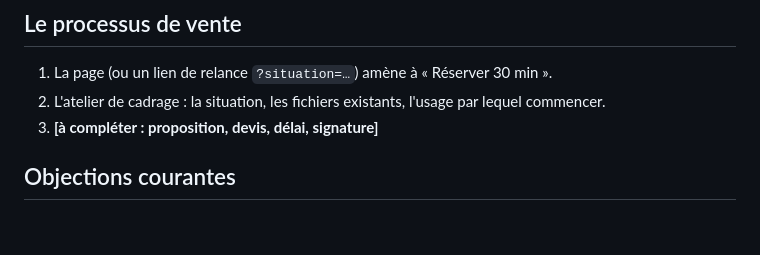
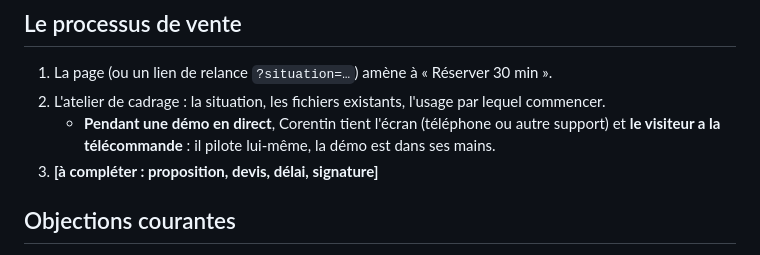
Before and after one commit to Fractal-Innov/Fractal-Innov.github.io, a Markdown page: VENTE.md, the part around one of its changes. GitHub-like rendering; blank space fills up the shorter version.

```diff
--- a/VENTE.md
+++ b/VENTE.md
@@ -89,6 +96,9 @@ L'expérience, sa documentation et sa mesure d'usage (étape 03 de l'approche).
 1. La page (ou un lien de relance `?situation=…`) amène à « Réserver 30 min ».
 2. L'atelier de cadrage : la situation, les fichiers existants, l'usage par
    lequel commencer.
+   - **Pendant une démo en direct**, Corentin tient l'écran (téléphone ou
+     autre support) et **le visiteur a la télécommande** : il pilote
+     lui-même, la démo est dans ses mains.
 3. **[à compléter : proposition, devis, délai, signature]**
 
 ## Objections courantes
```
Also changed, not shown: other parts of VENTE.md (+32 -19 lines), 2 other files.
